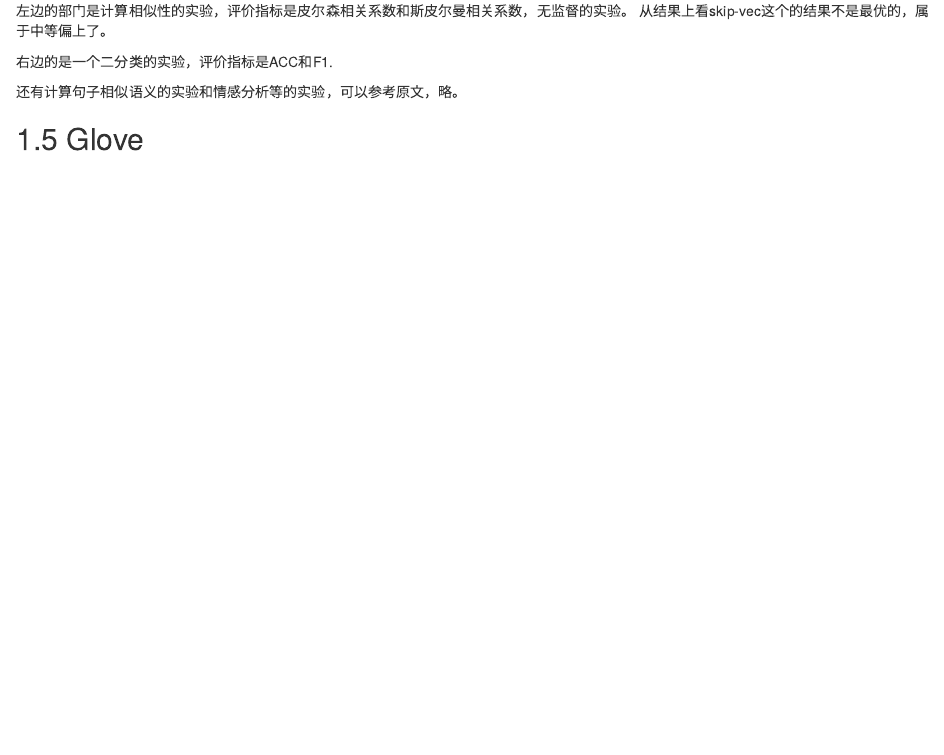
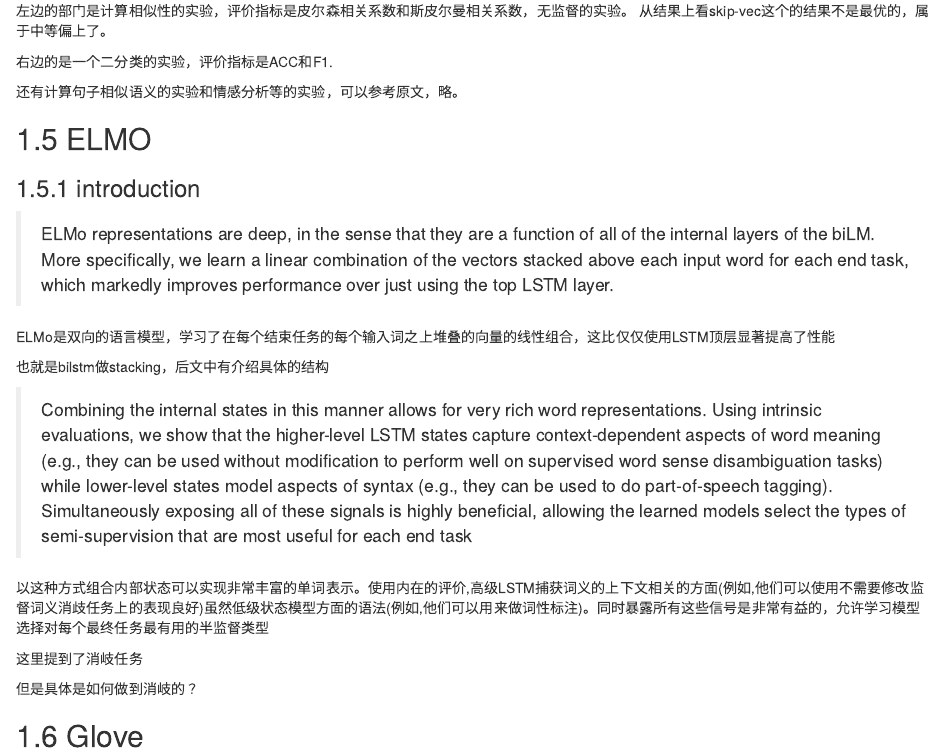
Before and after one commit to gaowenxin95/NLP_paper_preview, an R Markdown document (read_paper.Rmd): the page in a window 1100 px wide, from 10360 px down. Rendered offline with R 4.5, knitr and Pandoc, with nearby package versions; drawn as R Markdown's standard HTML page in place of the format the file asks for.

Commit message:
add notes

```diff
--- a/read_paper.Rmd
+++ b/read_paper.Rmd
@@ -509,4 +509,27 @@ encoder部分：使用skip-th-vec提取所有句子特征
 还有计算句子相似语义的实验和情感分析等的实验，可以参考原文，略。
 
 
+## ELMO
+
+
+### introduction
+
+> ELMo representations are deep, in the sense that they are a function of all of the internal layers of the biLM. More speciﬁcally, we learn a linear combination of the vectors stacked above each input word for each end task, which markedly improves performance over just using the top LSTM layer.
+
+ELMo是双向的语言模型，学习了在每个结束任务的每个输入词之上堆叠的向量的线性组合，这比仅仅使用LSTM顶层显著提高了性能
+
+也就是bilstm做stacking，后文中有介绍具体的结构
+
+
+>Combining the internal states in this manner allows for very rich word representations. Using intrinsic evaluations, we show that the higher-level LSTM states capture context-dependent aspects of word meaning (e.g., they can be used without modiﬁcation to perform well on supervised word sense disambiguation tasks) while lower-level states model aspects of syntax (e.g., they can be used to do part-of-speech tagging). Simultaneously exposing all of these signals is highly beneﬁcial, allowing the learned models select the types of semi-supervision that are most useful for each end task
+
+以这种方式组合内部状态可以实现非常丰富的单词表示。使用内在的评价,高级LSTM捕获词义的上下文相关的方面(例如,他们可以使用不需要修改监督词义消歧任务上的表现良好)虽然低级状态模型方面的语法(例如,他们可以用来做词性标注)。同时暴露所有这些信号是非常有益的，允许学习模型选择对每个最终任务最有用的半监督类型
+
+这里提到了消岐任务
+
+但是具体是如何做到消岐的？
+
+
+
+
 ## Glove
```
Also changed, not shown: multi_label.Rmd (+3 -1 lines), nlp-paper-preview.html, refs/NLP_peper/Deep contextualized word representations.pdf (added).
